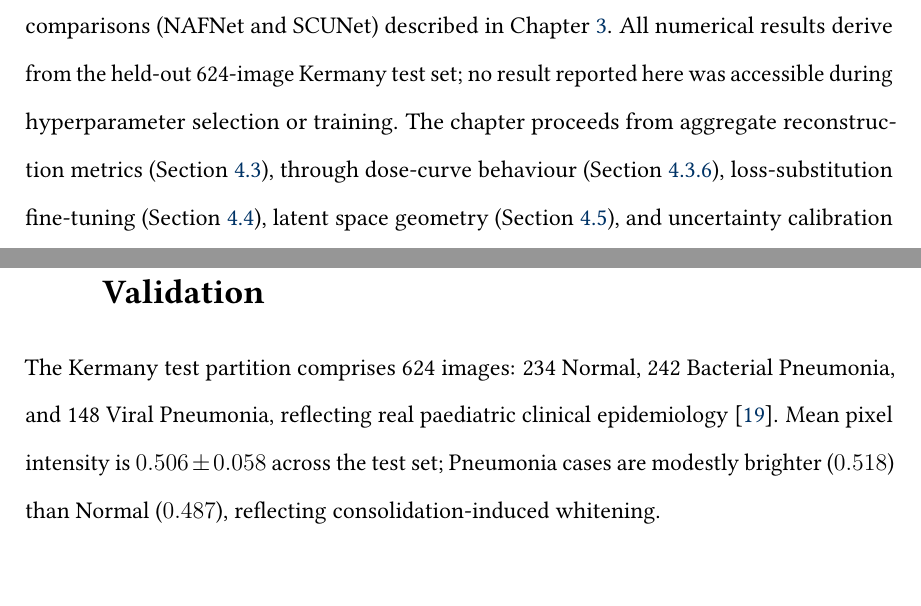
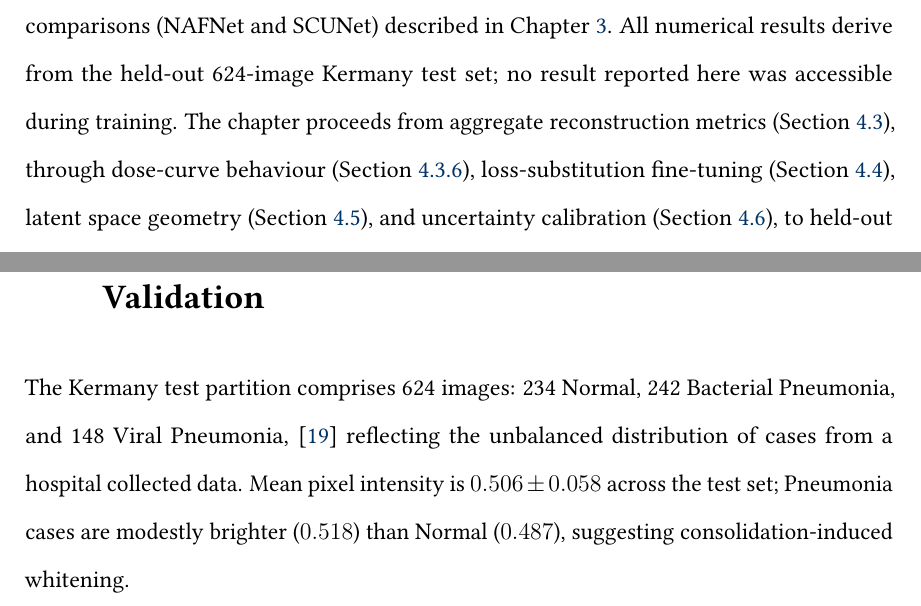
Before and after one commit to teklesam/pp-vae-hformer, a LaTeX thesis (main.tex): two parts of page 95 of 198, joined at a grey line, cut so that both start at the same text. Compiled offline with pdfLaTeX.

Commit message:
Incorporate supervisor edits from Overleaf (cc69723)
- Remove 'hyperparameter selection or' from result accessibility disclaimer
- Reframe Kermany class distribution: unbalanced hospital data, not epidemiology
- Soften certainty: 'are expected to correctly capture' (not 'correctly capture')

```diff
--- a/main.tex
+++ b/main.tex
@@ -2163,7 +2163,7 @@ With the experimental apparatus fully specified, Chapter~\ref{chap:results} pres
 \chapter{Results}
 \label{chap:results}
 
-This chapter reports the quantitative and qualitative outcomes of the 16-arm ablation experiment, five retrained KAIR baseline comparisons, and two extended SOTA baseline comparisons (NAFNet and SCUNet) described in Chapter~\ref{chap:methods}. All numerical results derive from the held-out 624-image Kermany test set; no result reported here was accessible during hyperparameter selection or training. The chapter proceeds from aggregate reconstruction metrics (Section~\ref{sec:results:recon}), through dose-curve behaviour (Section~\ref{sec:results:recon:dosecurve}), loss-substitution fine-tuning (Section~\ref{sec:results:curriculum}), latent space geometry (Section~\ref{sec:results:latent}), and uncertainty calibration (Section~\ref{sec:results:calibration}), to held-out perceptual metrics, failure mode analysis, and a final summary that maps each finding to its stated research objective.
+This chapter reports the quantitative and qualitative outcomes of the 16-arm ablation experiment, five retrained KAIR baseline comparisons, and two extended SOTA baseline comparisons (NAFNet and SCUNet) described in Chapter~\ref{chap:methods}. All numerical results derive from the held-out 624-image Kermany test set; no result reported here was accessible during training. The chapter proceeds from aggregate reconstruction metrics (Section~\ref{sec:results:recon}), through dose-curve behaviour (Section~\ref{sec:results:recon:dosecurve}), loss-substitution fine-tuning (Section~\ref{sec:results:curriculum}), latent space geometry (Section~\ref{sec:results:latent}), and uncertainty calibration (Section~\ref{sec:results:calibration}), to held-out perceptual metrics, failure mode analysis, and a final summary that maps each finding to its stated research objective.
 
 % Length target: 3,000 – 4,000 words (tables and figures do the work).
 % EXAMINER SIGNAL: Results chapter must be strictly descriptive.
@@ -2174,6 +2174,6 @@ This chapter reports the quantitative and qualitative outcomes of the 16-arm abl
 \section{Dataset Characteristics and Degradation Pipeline Validation}
 \label{sec:results:dataset}
 
-The Kermany test partition comprises 624 images: 234 Normal, 242 Bacterial Pneumonia, and 148 Viral Pneumonia, reflecting real paediatric clinical epidemiology \cite{kermany_identifying_2018}. Mean pixel intensity is $0.506 \pm 0.058$ across the test set; Pneumonia cases are modestly brighter ($0.518$) than Normal ($0.487$), reflecting consolidation-induced whitening.
+The Kermany test partition comprises 624 images: 234 Normal, 242 Bacterial Pneumonia, and 148 Viral Pneumonia, \cite{kermany_identifying_2018} reflecting the unbalanced distribution of cases from a hospital collected data. Mean pixel intensity is $0.506 \pm 0.058$ across the test set; Pneumonia cases are modestly brighter ($0.518$) than Normal ($0.487$), suggesting consolidation-induced whitening.
 
 \paragraph{Degradation validation.}
```
Also changed, not shown: main.tex (2 more changed lines).
